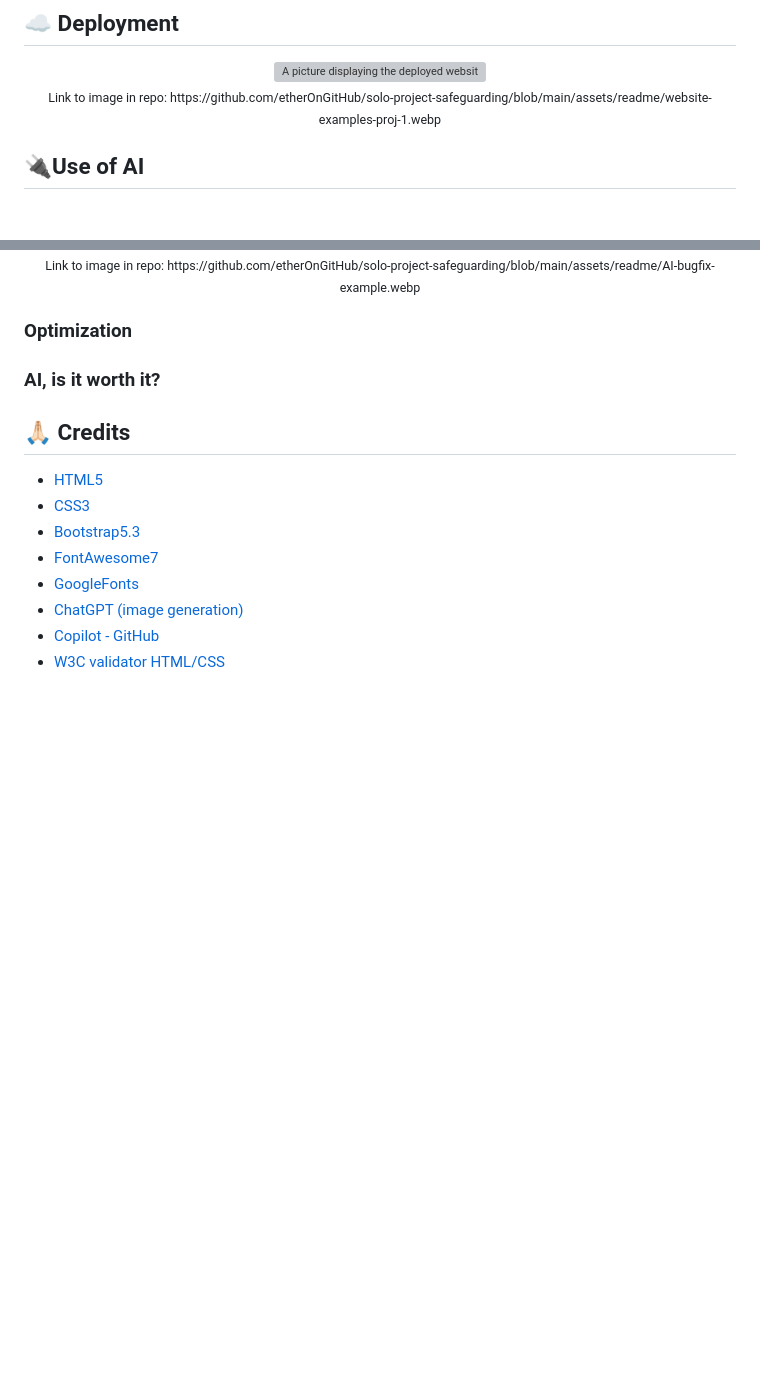
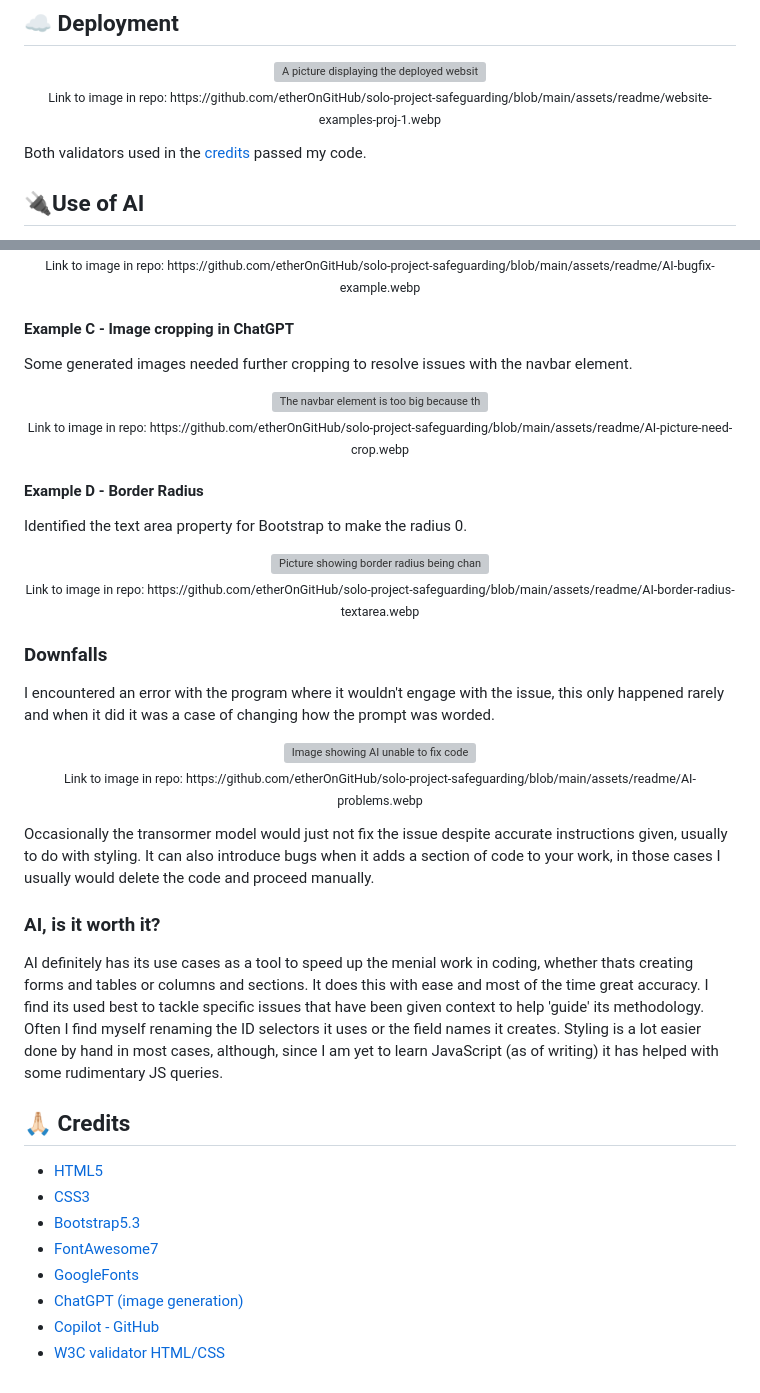
Before and after one commit to etherOnGitHub/solo-project-safeguarding, a Markdown page: README.md, 2 parts joined by grey strips. Rendered like a GitHub page; blank space fills up the shorter version; grey boxes are pictures that could not be loaded.

Commit message:
add AI examples 2

```diff
--- a/README.md
+++ b/README.md
@@ -42,7 +42,7 @@ The value to the user is that information regarding safeguarding and its practic
   <sub>Link to image in repo: https://github.com/etherOnGitHub/solo-project-safeguarding/blob/main/assets/readme/website-examples-proj-1.webp</sub>
 </p>
 
-
+Both validators used in the [credits](#-credits) passed my code.
 
 ## 🔌Use of AI
 
@@ -69,10 +69,38 @@ AI is great at squashing syntax errors without wasting 5 minutes reading line by
   <sub>Link to image in repo: https://github.com/etherOnGitHub/solo-project-safeguarding/blob/main/assets/readme/AI-bugfix-example.webp</sub>
 </p>
 
+#### Example C - Image cropping in ChatGPT
 
-### Optimization
+Some generated images needed further cropping to resolve issues with the navbar element.
+
+<p align="center">
+  <img src="https://github.com/etherOnGitHub/solo-project-safeguarding/blob/main/assets/readme/AI-picture-need-crop.webp" alt="The navbar element is too big because the image isn't cropped" width="800"/><br>
+  <sub>Link to image in repo: https://github.com/etherOnGitHub/solo-project-safeguarding/blob/main/assets/readme/AI-picture-need-crop.webp</sub>
+</p>
+
+#### Example D - Border Radius
+
+Identified the text area property for Bootstrap to make the radius 0.
+
+<p align="center">
+  <img src="https://github.com/etherOnGitHub/solo-project-safeguarding/blob/main/assets/readme/AI-border-radius-textarea.webp" alt="Picture showing border radius being changed to 0 in a text area" width="800"/><br>
+  <sub>Link to image in repo: https://github.com/etherOnGitHub/solo-project-safeguarding/blob/main/assets/readme/AI-border-radius-textarea.webp</sub>
+</p>
+
+### Downfalls
+
+I encountered an error with the program where it wouldn't engage with the issue, this only happened rarely and when it did it was a case of changing how the prompt was worded.
+
+<p align="center">
+  <img src="https://github.com/etherOnGitHub/solo-project-safeguarding/blob/main/assets/readme/AI-problems.webp" alt="Image showing AI unable to fix code" width="800"/><br>
+  <sub>Link to image in repo: https://github.com/etherOnGitHub/solo-project-safeguarding/blob/main/assets/readme/AI-problems.webp</sub>
+</p>
+
+Occasionally the transormer model would just not fix the issue despite accurate instructions given, usually to do with styling. It can also introduce bugs when it adds a section of code to your work, in those cases I usually would delete the code and proceed manually.
 
 ### AI, is it worth it?
+
+AI definitely has its use cases as a tool to speed up the menial work in coding, whether thats creating forms and tables or columns and sections. It does this with ease and most of the time great accuracy. I find its used best to tackle specific issues that have been given context to help 'guide' its methodology. Often I find myself renaming the ID selectors it uses or the field names it creates. Styling is a lot easier done by hand in most cases, although, since I am yet to learn JavaScript (as of writing) it has helped with some rudimentary JS queries.
 
 ## 🙏🏻 Credits
 
```
Also changed, not shown: other parts of README.md (+2 -2 lines).
